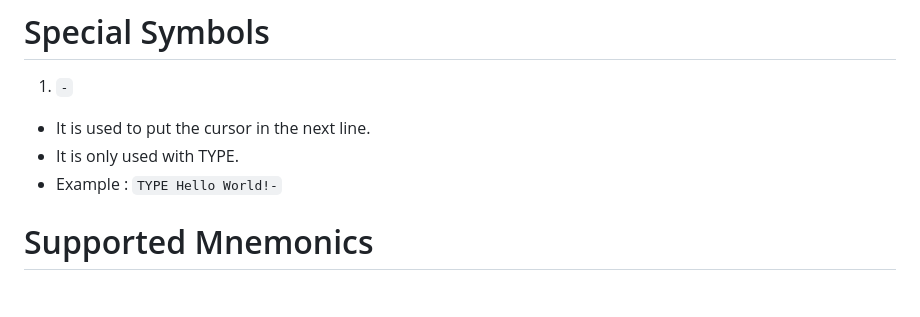
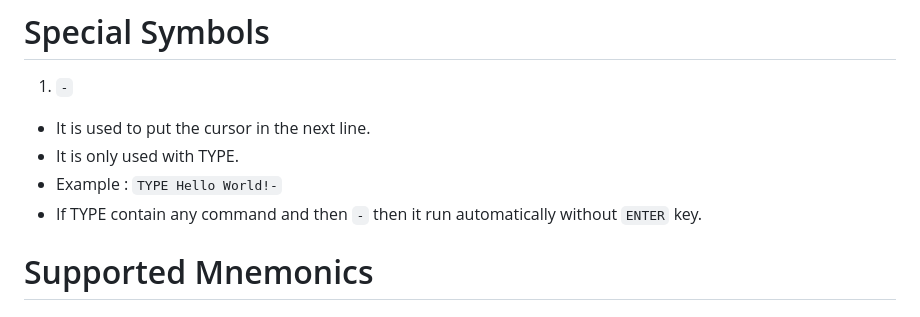
Before and after one commit to wirebits/PicoWQuack, a Markdown page: README.md, the part around the change. GitHub-like rendering.

Commit message:
Loops and TYPE Functionality enhanced

```diff
--- a/README.md
+++ b/README.md
@@ -67,6 +67,7 @@ It is a USB Rubber Ducky with wifi capabilities and it was termed by [Spacehuhn]
 - It is used to put the cursor in the next line.
 - It is only used with TYPE.
 - Example : `TYPE Hello World!-`
+- If TYPE contain any command and then `-` then it run automatically without `ENTER` key.
 
 # Supported Mnemonics
 ## Alphabet Keys
```
